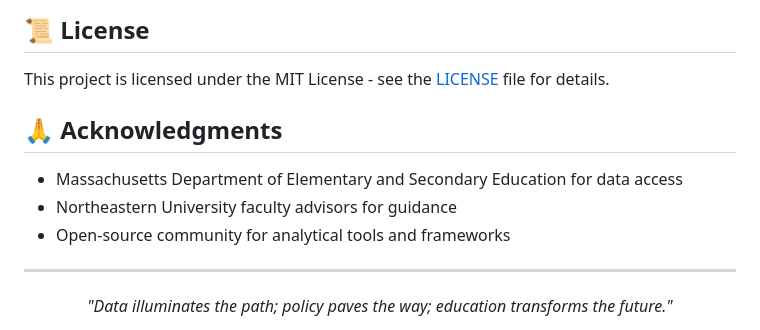
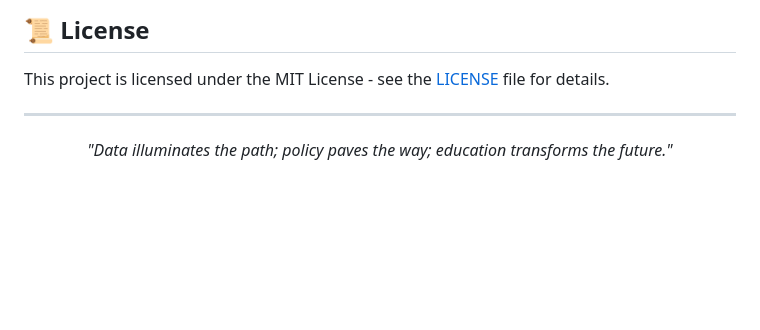
Before and after one commit to rosalinatorres888/ma-education-policy-analysis, a Markdown page: README.md, the part around the change. Rendered like a GitHub page; blank space fills up the shorter version.

```diff
--- a/README.md
+++ b/README.md
@@ -217,11 +217,6 @@ Aspiring ML/AI Engineer | Education Policy Enthusiast
 
 This project is licensed under the MIT License - see the [LICENSE](LICENSE) file for details.
 
-## 🙏 Acknowledgments
-
-- Massachusetts Department of Elementary and Secondary Education for data access
-- Northeastern University faculty advisors for guidance
-- Open-source community for analytical tools and frameworks
 
 ---
 
```
